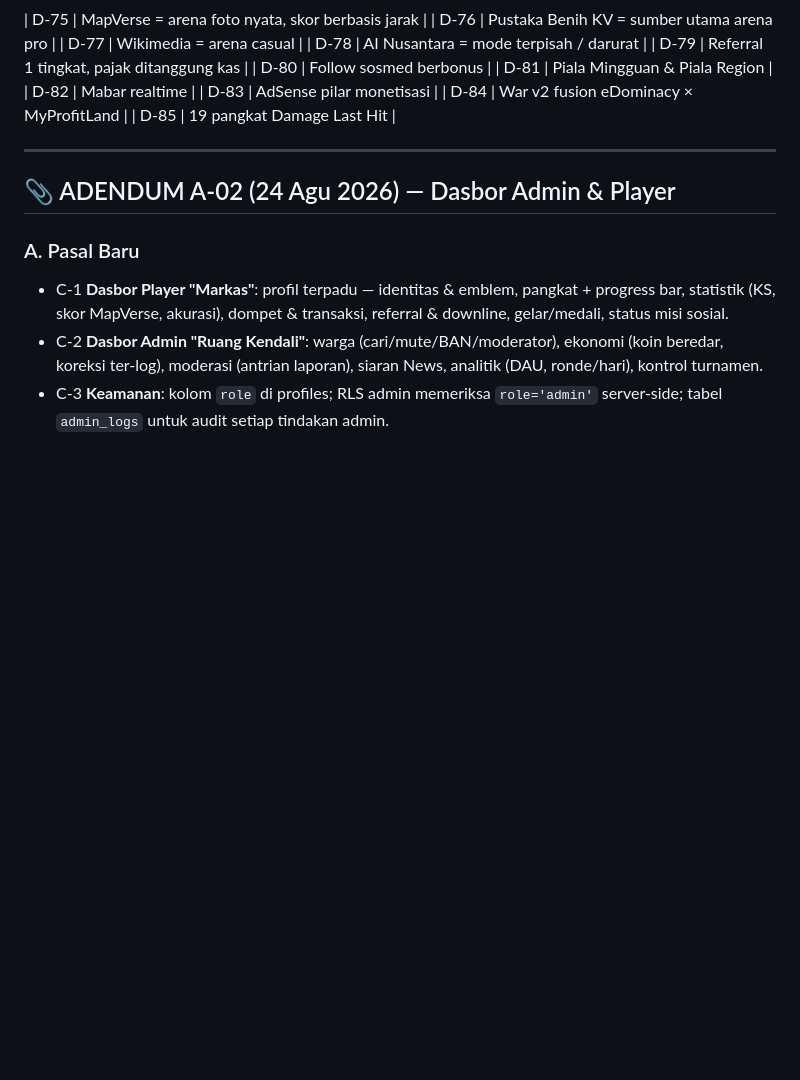
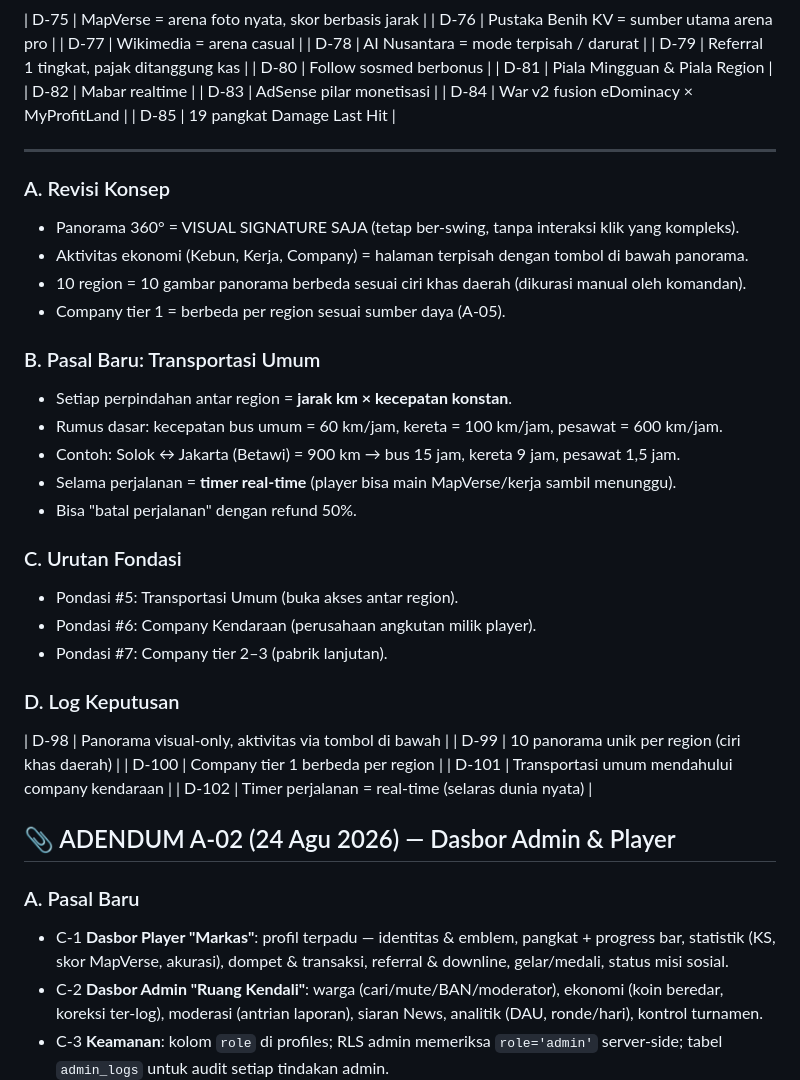
Before and after one commit to meta-verse09/gloryverse, a Markdown page: GDD.md, the part around the change. Rendered like a GitHub page; blank space fills up the shorter version.

```diff
--- a/GDD.md
+++ b/GDD.md
@@ -145,6 +145,30 @@ gloryverse-web/
 | D-85 | 19 pangkat Damage Last Hit |
 
 ---
+### A. Revisi Konsep
+- Panorama 360° = VISUAL SIGNATURE SAJA (tetap ber-swing, tanpa interaksi klik yang kompleks).
+- Aktivitas ekonomi (Kebun, Kerja, Company) = halaman terpisah dengan tombol di bawah panorama.
+- 10 region = 10 gambar panorama berbeda sesuai ciri khas daerah (dikurasi manual oleh komandan).
+- Company tier 1 = berbeda per region sesuai sumber daya (A-05).
+
+### B. Pasal Baru: Transportasi Umum
+- Setiap perpindahan antar region = **jarak km × kecepatan konstan**.
+- Rumus dasar: kecepatan bus umum = 60 km/jam, kereta = 100 km/jam, pesawat = 600 km/jam.
+- Contoh: Solok ↔ Jakarta (Betawi) = 900 km → bus 15 jam, kereta 9 jam, pesawat 1,5 jam.
+- Selama perjalanan = **timer real-time** (player bisa main MapVerse/kerja sambil menunggu).
+- Bisa "batal perjalanan" dengan refund 50%.
+
+### C. Urutan Fondasi
+- Pondasi #5: Transportasi Umum (buka akses antar region).
+- Pondasi #6: Company Kendaraan (perusahaan angkutan milik player).
+- Pondasi #7: Company tier 2–3 (pabrik lanjutan).
+
+### D. Log Keputusan
+| D-98 | Panorama visual-only, aktivitas via tombol di bawah |
+| D-99 | 10 panorama unik per region (ciri khas daerah) |
+| D-100 | Company tier 1 berbeda per region |
+| D-101 | Transportasi umum mendahului company kendaraan |
+| D-102 | Timer perjalanan = real-time (selaras dunia nyata) |
 
 ## 📎 ADENDUM A-02 (24 Agu 2026) — Dasbor Admin & Player
 ### A. Pasal Baru
```
